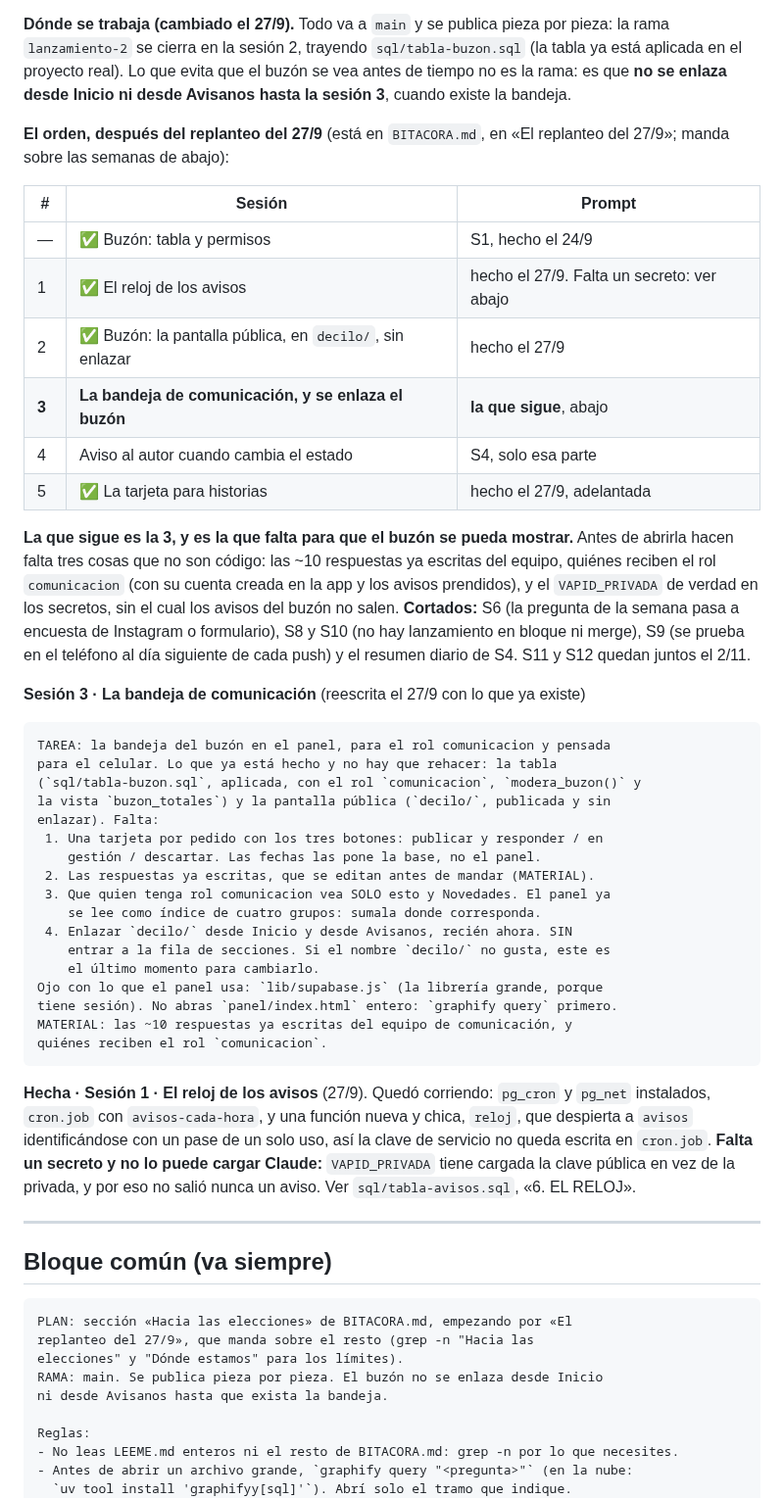
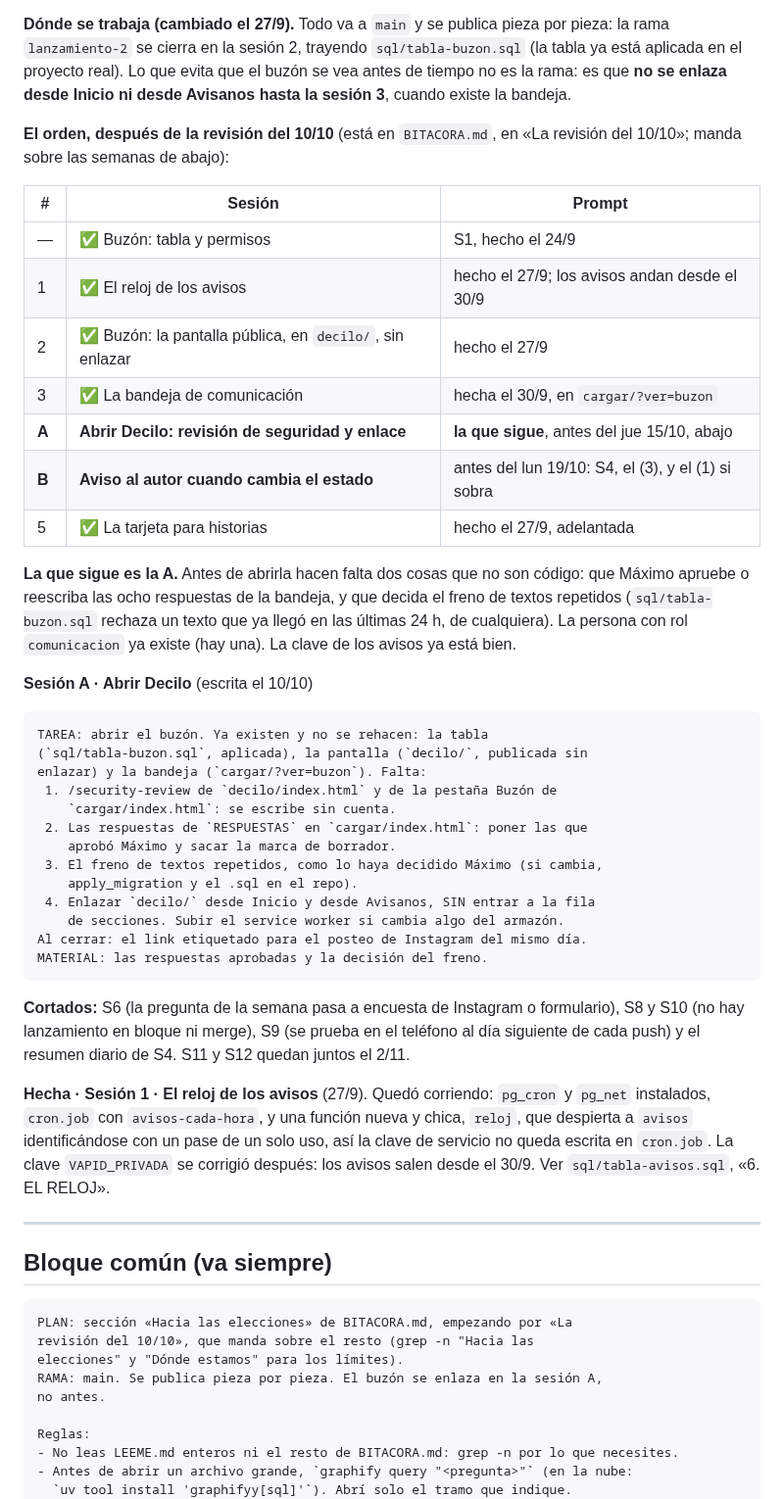
Before and after one commit to mmaximo571-cmd/bolivar-con-vos, a Markdown page: docs/prompts/PROMPT-ELECCIONES.md, the part around the change. Shown at 98% size. GitHub-like rendering.

````diff
--- a/docs/prompts/PROMPT-ELECCIONES.md
+++ b/docs/prompts/PROMPT-ELECCIONES.md
@@ -11,69 +11,64 @@ evita que el buzón se vea antes de tiempo no es la rama: es que **no se
 enlaza desde Inicio ni desde Avisanos hasta la sesión 3**, cuando existe la
 bandeja.
 
-**El orden, después del replanteo del 27/9** (está en `BITACORA.md`, en «El
-replanteo del 27/9»; manda sobre las semanas de abajo):
+**El orden, después de la revisión del 10/10** (está en `BITACORA.md`, en
+«La revisión del 10/10»; manda sobre las semanas de abajo):
 
 | # | Sesión | Prompt |
 |---|---|---|
 | — | ✅ Buzón: tabla y permisos | S1, hecho el 24/9 |
-| 1 | ✅ El reloj de los avisos | hecho el 27/9. Falta un secreto: ver abajo |
+| 1 | ✅ El reloj de los avisos | hecho el 27/9; los avisos andan desde el 30/9 |
 | 2 | ✅ Buzón: la pantalla pública, en `decilo/`, sin enlazar | hecho el 27/9 |
-| **3** | **La bandeja de comunicación, y se enlaza el buzón** | **la que sigue**, abajo |
-| 4 | Aviso al autor cuando cambia el estado | S4, solo esa parte |
+| 3 | ✅ La bandeja de comunicación | hecha el 30/9, en `cargar/?ver=buzon` |
+| **A** | **Abrir Decilo: revisión de seguridad y enlace** | **la que sigue**, antes del jue 15/10, abajo |
+| **B** | **Aviso al autor cuando cambia el estado** | antes del lun 19/10: S4, el (3), y el (1) si sobra |
 | 5 | ✅ La tarjeta para historias | hecho el 27/9, adelantada |
 
-**La que sigue es la 3, y es la que falta para que el buzón se pueda
-mostrar.** Antes de abrirla hacen falta tres cosas que no son código: las
-~10 respuestas ya escritas del equipo, quiénes reciben el rol
-`comunicacion` (con su cuenta creada en la app y los avisos prendidos), y
-el `VAPID_PRIVADA` de verdad en los secretos, sin el cual los avisos del
-buzón no salen.
+**La que sigue es la A.** Antes de abrirla hacen falta dos cosas que no
+son código: que Máximo apruebe o reescriba las ocho respuestas de la
+bandeja, y que decida el freno de textos repetidos (`sql/tabla-buzon.sql`
+rechaza un texto que ya llegó en las últimas 24 h, de cualquiera). La
+persona con rol `comunicacion` ya existe (hay una). La clave de los
+avisos ya está bien.
+
+**Sesión A · Abrir Decilo** (escrita el 10/10)
+```
+TAREA: abrir el buzón. Ya existen y no se rehacen: la tabla
+(`sql/tabla-buzon.sql`, aplicada), la pantalla (`decilo/`, publicada sin
+enlazar) y la bandeja (`cargar/?ver=buzon`). Falta:
+ 1. /security-review de `decilo/index.html` y de la pestaña Buzón de
+    `cargar/index.html`: se escribe sin cuenta.
+ 2. Las respuestas de `RESPUESTAS` en `cargar/index.html`: poner las que
+    aprobó Máximo y sacar la marca de borrador.
+ 3. El freno de textos repetidos, como lo haya decidido Máximo (si cambia,
+    apply_migration y el .sql en el repo).
+ 4. Enlazar `decilo/` desde Inicio y desde Avisanos, SIN entrar a la fila
+    de secciones. Subir el service worker si cambia algo del armazón.
+Al cerrar: el link etiquetado para el posteo de Instagram del mismo día.
+MATERIAL: las respuestas aprobadas y la decisión del freno.
+```
 **Cortados:** S6 (la pregunta de la semana pasa a encuesta de Instagram o
 formulario), S8 y S10 (no hay lanzamiento en bloque ni merge), S9 (se prueba
 en el teléfono al día siguiente de cada push) y el resumen diario de S4. S11
 y S12 quedan juntos el 2/11.
 
-**Sesión 3 · La bandeja de comunicación** (reescrita el 27/9 con lo que ya
-existe)
-```
-TAREA: la bandeja del buzón en el panel, para el rol comunicacion y pensada
-para el celular. Lo que ya está hecho y no hay que rehacer: la tabla
-(`sql/tabla-buzon.sql`, aplicada, con el rol `comunicacion`, `modera_buzon()` y
-la vista `buzon_totales`) y la pantalla pública (`decilo/`, publicada y sin
-enlazar). Falta:
- 1. Una tarjeta por pedido con los tres botones: publicar y responder / en
-    gestión / descartar. Las fechas las pone la base, no el panel.
- 2. Las respuestas ya escritas, que se editan antes de mandar (MATERIAL).
- 3. Que quien tenga rol comunicacion vea SOLO esto y Novedades. El panel ya
-    se lee como índice de cuatro grupos: sumala donde corresponda.
- 4. Enlazar `decilo/` desde Inicio y desde Avisanos, recién ahora. SIN
-    entrar a la fila de secciones. Si el nombre `decilo/` no gusta, este es
-    el último momento para cambiarlo.
-Ojo con lo que el panel usa: `lib/supabase.js` (la librería grande, porque
-tiene sesión). No abras `panel/index.html` entero: `graphify query` primero.
-MATERIAL: las ~10 respuestas ya escritas del equipo de comunicación, y
-quiénes reciben el rol `comunicacion`.
-```
-
 **Hecha · Sesión 1 · El reloj de los avisos** (27/9). Quedó corriendo:
 `pg_cron` y `pg_net` instalados, `cron.job` con `avisos-cada-hora`, y una
 función nueva y chica, `reloj`, que despierta a `avisos` identificándose con
 un pase de un solo uso, así la clave de servicio no queda escrita en
-`cron.job`. **Falta un secreto y no lo puede cargar Claude:**
-`VAPID_PRIVADA` tiene cargada la clave pública en vez de la privada, y por
-eso no salió nunca un aviso. Ver `sql/tabla-avisos.sql`, «6. EL RELOJ».
+`cron.job`. La clave `VAPID_PRIVADA` se corrigió después: los avisos salen
+desde el 30/9. Ver `sql/tabla-avisos.sql`, «6. EL RELOJ».
 
 ---
 
 ## Bloque común (va siempre)
 
 ```
-PLAN: sección «Hacia las elecciones» de BITACORA.md, empezando por «El
-replanteo del 27/9», que manda sobre el resto (grep -n "Hacia las
+PLAN: sección «Hacia las elecciones» de BITACORA.md, empezando por «La
+revisión del 10/10», que manda sobre el resto (grep -n "Hacia las
 elecciones" y "Dónde estamos" para los límites).
-RAMA: main. Se publica pieza por pieza. El buzón no se enlaza desde Inicio
-ni desde Avisanos hasta que exista la bandeja.
+RAMA: main. Se publica pieza por pieza. El buzón se enlaza en la sesión A,
+no antes.
 
 Reglas:
 - No leas LEEME.md enteros ni el resto de BITACORA.md: grep -n por lo que necesites.
````
Also changed, not shown: BITACORA.md (+67 -2 lines).
